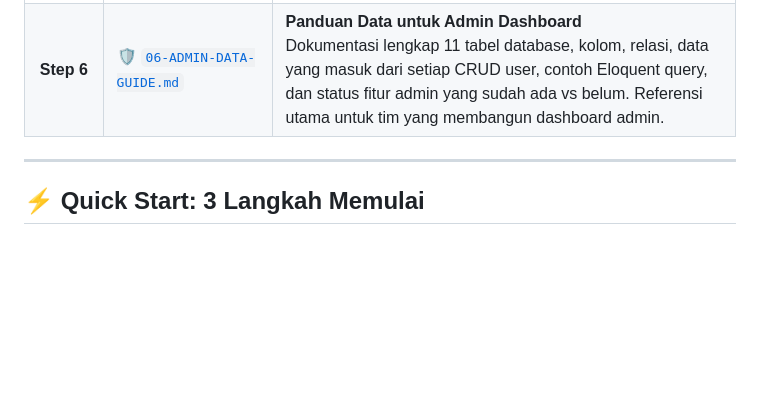
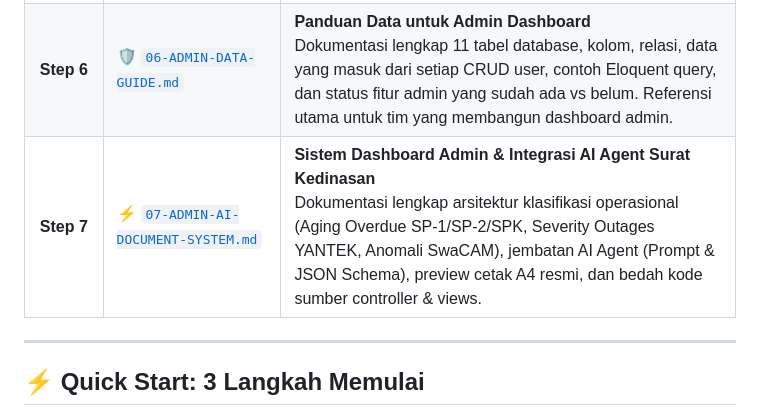
Before and after one commit to FizhHaXD/OMNIDIGI, a Markdown page: docs/README.md, the part around the change. Drawn GitHub-style; blank space fills up the shorter version.

Commit message:
docs: add comprehensive documentation for admin classifications and AI letter system

```diff
--- a/docs/README.md
+++ b/docs/README.md
@@ -16,6 +16,7 @@ Urutan membaca dan implementasi yang direkomendasikan:
 | **Step 4** | [🎨 `04-COLOR-PALETTE.md`](04-COLOR-PALETTE.md) | **Design System & Skema Warna PLN DIGI**<br>Palette warna korporat PLN (Biru `#00529C`, Kuning `#FDB813`), gradients, typography Plus Jakarta Sans, dan styling tokens. |
 | **Step 5** | [🚀 `05-FEATURE-CHANGELOG.md`](05-FEATURE-CHANGELOG.md) | **Log Fitur & Perbaikan Sistem Terkini**<br>Dokumentasi penyelesaian bug Self Metering (SwaCAM), PLN Point Reward, Monitoring kWh & Biaya, Simulasi Keuangan, Alur Pembayaran Cepat, Widget Token Stroom, Halaman Profil Baru, dan Redesign Registrasi Akun. |
 | **Step 6** | [🛡️ `06-ADMIN-DATA-GUIDE.md`](06-ADMIN-DATA-GUIDE.md) | **Panduan Data untuk Admin Dashboard**<br>Dokumentasi lengkap 11 tabel database, kolom, relasi, data yang masuk dari setiap CRUD user, contoh Eloquent query, dan status fitur admin yang sudah ada vs belum. Referensi utama untuk tim yang membangun dashboard admin. |
+| **Step 7** | [⚡ `07-ADMIN-AI-DOCUMENT-SYSTEM.md`](07-ADMIN-AI-DOCUMENT-SYSTEM.md) | **Sistem Dashboard Admin & Integrasi AI Agent Surat Kedinasan**<br>Dokumentasi lengkap arsitektur klasifikasi operasional (Aging Overdue SP-1/SP-2/SPK, Severity Outages YANTEK, Anomali SwaCAM), jembatan AI Agent (Prompt & JSON Schema), preview cetak A4 resmi, dan bedah kode sumber controller & views. |
 
 ---
 
```
Also changed, not shown: docs/07-ADMIN-AI-DOCUMENT-SYSTEM.md (added, +416 -0 lines).
